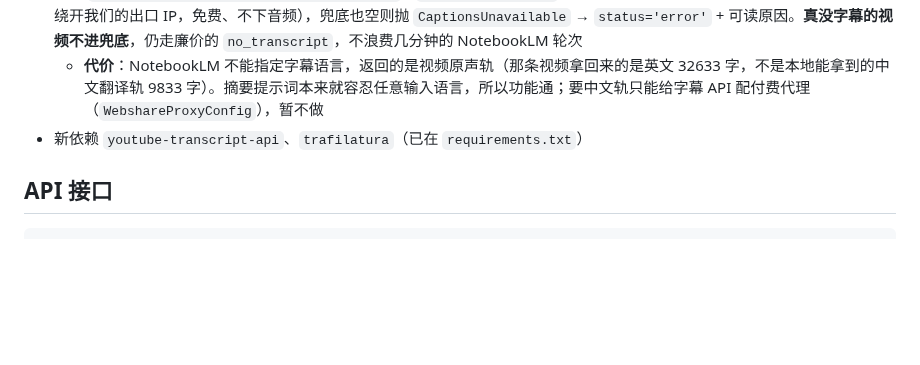
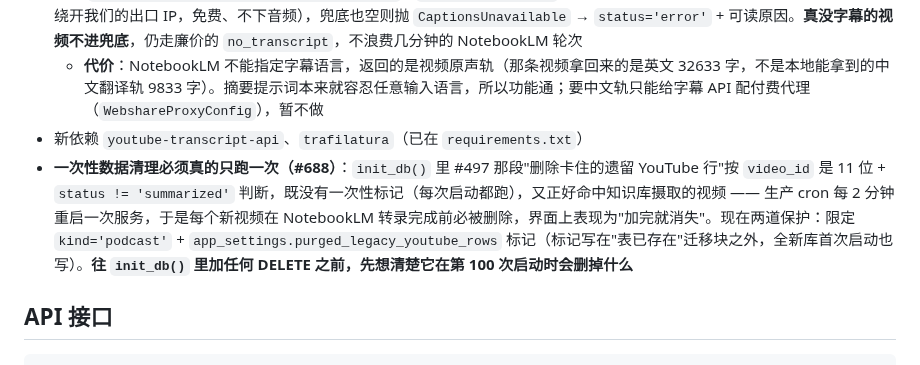
Before and after one commit to daniel4828/AnkiAdvanced, a Markdown page: CLAUDE.md, the part around the change. Rendered like a GitHub page; blank space fills up the shorter version.

Commit message:
docs: CLAUDE.md 记录 init_db 一次性清理的坑（#688）
Co-Authored-By: Claude Opus 5 <noreply@anthropic.com>

```diff
--- a/CLAUDE.md
+++ b/CLAUDE.md
@@ -375,6 +375,7 @@ FSRS 用毕业评分播种初始 stability/difficulty：默认权重下 **Good
 - **YouTube 字幕在服务器上必须走 NotebookLM（#681）**：YouTube 整片封锁云服务商 IP，Contabo 的服务器调字幕 API 永远得到 `RequestBlocked`。而 `RequestBlocked`/`IpBlocked`/`PoTokenRequired`/`AgeRestricted` **全是 `CouldNotRetrieveTranscript` 的子类** —— 原来只 `except` 基类，于是"被 YouTube 拒绝"被静默写成 `no_transcript`，一个有 9833 字中文字幕的视频在界面上显示"没有字幕"。现在拒绝类异常必须在基类**之前**捕获（`_blocked_error_types()`），先转 `podcast.transcribe_url_via_notebooklm()`（`sources.add_url()` 自动识别 YouTube 链接，由 Google 自己去取，绕开我们的出口 IP，免费、不下音频），兜底也空则抛 `CaptionsUnavailable` → `status='error'` + 可读原因。**真没字幕的视频不进兜底**，仍走廉价的 `no_transcript`，不浪费几分钟的 NotebookLM 轮次
   - **代价**：NotebookLM 不能指定字幕语言，返回的是视频原声轨（那条视频拿回来的是英文 32633 字，不是本地能拿到的中文翻译轨 9833 字）。摘要提示词本来就容忍任意输入语言，所以功能通；要中文轨只能给字幕 API 配付费代理（`WebshareProxyConfig`），暂不做
 - 新依赖 `youtube-transcript-api`、`trafilatura`（已在 `requirements.txt`）
+- **一次性数据清理必须真的只跑一次（#688）**：`init_db()` 里 #497 那段"删除卡住的遗留 YouTube 行"按 `video_id` 是 11 位 + `status != 'summarized'` 判断，既没有一次性标记（每次启动都跑），又正好命中知识库摄取的视频 —— 生产 cron 每 2 分钟重启一次服务，于是每个新视频在 NotebookLM 转录完成前必被删除，界面上表现为"加完就消失"。现在两道保护：限定 `kind='podcast'` + `app_settings.purged_legacy_youtube_rows` 标记（标记写在"表已存在"迁移块之外，全新库首次启动也写）。**往 `init_db()` 里加任何 DELETE 之前，先想清楚它在第 100 次启动时会删掉什么**
 
 ## API 接口
 
```
